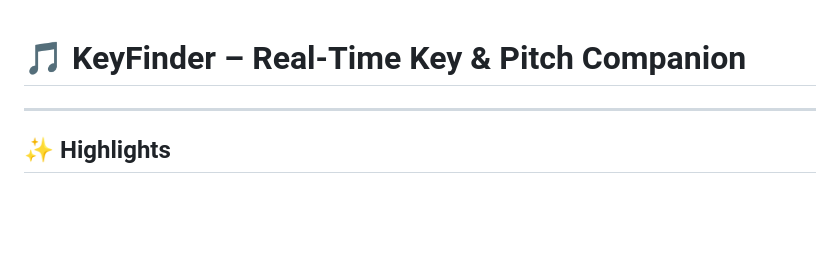
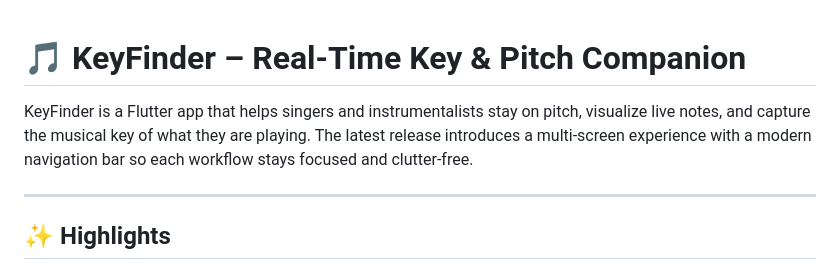
Before and after one commit to Denis-7242/keyfinder-app, a Markdown page: README.md, the part around the change. Drawn GitHub-style; blank space fills up the shorter version.

Commit message:
added some detailed text in the readme file

```diff
--- a/README.md
+++ b/README.md
@@ -1,5 +1,6 @@
 # 🎵 KeyFinder – Real-Time Key & Pitch Companion
 
+KeyFinder is a Flutter app that helps singers and instrumentalists stay on pitch, visualize live notes, and capture the musical key of what they are playing. The latest release introduces a multi-screen experience with a modern navigation bar so each workflow stays focused and clutter‑free.
 
 ---
 
```
